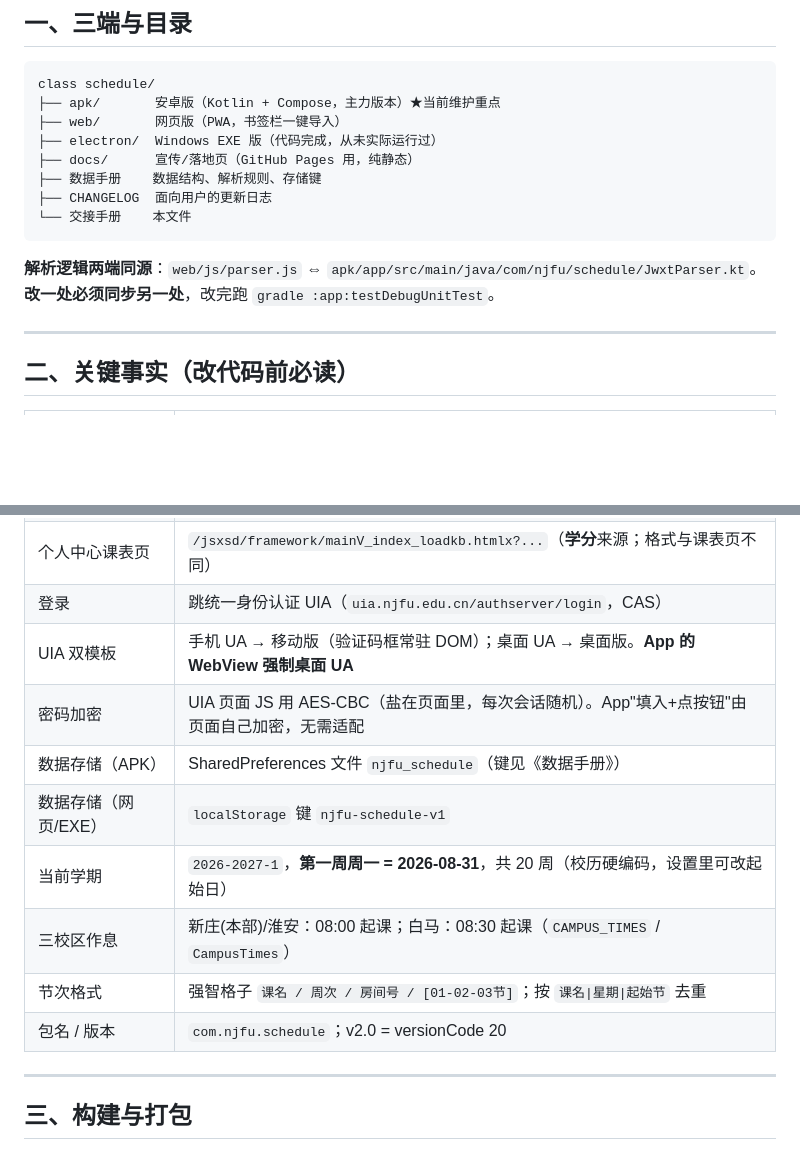
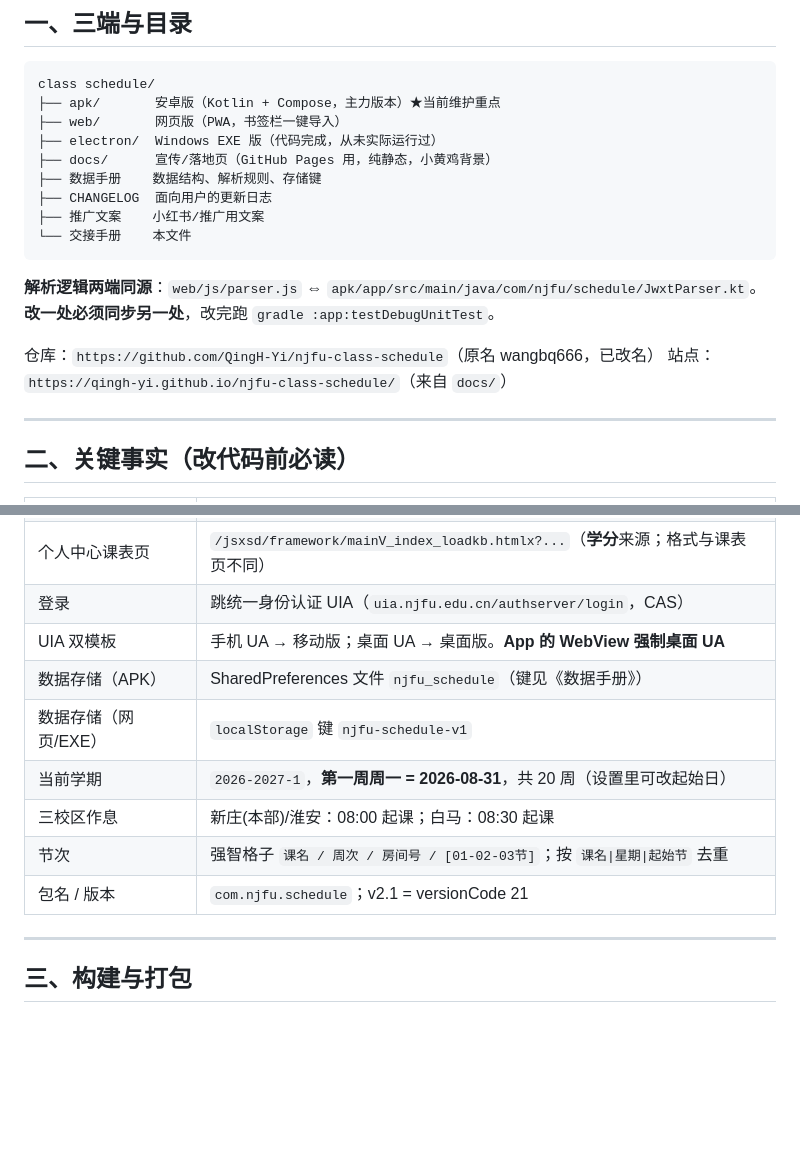
Before and after one commit to QingH-Yi/njfu-class-schedule, a Markdown page: 交接手册.md, 2 parts joined by grey strips. Drawn GitHub-style; blank space fills up the shorter version.

````diff
--- a/交接手册.md
+++ b/交接手册.md
@@ -14,14 +14,18 @@ class schedule/
 ├── apk/       安卓版（Kotlin + Compose，主力版本）★当前维护重点
 ├── web/       网页版（PWA，书签栏一键导入）
 ├── electron/  Windows EXE 版（代码完成，从未实际运行过）
-├── docs/      宣传/落地页（GitHub Pages 用，纯静态）
+├── docs/      宣传/落地页（GitHub Pages 用，纯静态，小黄鸡背景）
 ├── 数据手册    数据结构、解析规则、存储键
 ├── CHANGELOG  面向用户的更新日志
+├── 推广文案    小红书/推广用文案
 └── 交接手册    本文件
 ```
 
 **解析逻辑两端同源**：`web/js/parser.js` ⇔ `apk/app/src/main/java/com/njfu/schedule/JwxtParser.kt`。
 **改一处必须同步另一处**，改完跑 `gradle :app:testDebugUnitTest`。
+
+仓库：`https://github.com/QingH-Yi/njfu-class-schedule`（原名 wangbq666，已改名）
+站点：`https://qingh-yi.github.io/njfu-class-schedule/`（来自 `docs/`）
 
 ---
 
@@ -33,14 +37,13 @@ class schedule/
 | 课表页（直链） | `/jsxsd/xskb/xskb_list.do`（服务端整页渲染课表网格，抓取/自动更新都用它） |
 | 个人中心课表页 | `/jsxsd/framework/mainV_index_loadkb.htmlx?...`（**学分**来源；格式与课表页不同） |
 | 登录 | 跳统一身份认证 UIA（`uia.njfu.edu.cn/authserver/login`，CAS） |
-| UIA 双模板 | 手机 UA → 移动版（验证码框常驻 DOM）；桌面 UA → 桌面版。**App 的 WebView 强制桌面 UA** |
-| 密码加密 | UIA 页面 JS 用 AES-CBC（盐在页面里，每次会话随机）。App"填入+点按钮"由页面自己加密，无需适配 |
+| UIA 双模板 | 手机 UA → 移动版；桌面 UA → 桌面版。**App 的 WebView 强制桌面 UA** |
 | 数据存储（APK） | SharedPreferences 文件 `njfu_schedule`（键见《数据手册》） |
 | 数据存储（网页/EXE） | `localStorage` 键 `njfu-schedule-v1` |
-| 当前学期 | `2026-2027-1`，**第一周周一 = 2026-08-31**，共 20 周（校历硬编码，设置里可改起始日） |
-| 三校区作息 | 新庄(本部)/淮安：08:00 起课；白马：08:30 起课（`CAMPUS_TIMES` / `CampusTimes`） |
-| 节次格式 | 强智格子 `课名 / 周次 / 房间号 / [01-02-03节]`；按 `课名\|星期\|起始节` 去重 |
-| 包名 / 版本 | `com.njfu.schedule`；v2.0 = versionCode 20 |
+| 当前学期 | `2026-2027-1`，**第一周周一 = 2026-08-31**，共 20 周（设置里可改起始日） |
+| 三校区作息 | 新庄(本部)/淮安：08:00 起课；白马：08:30 起课 |
+| 节次 | 强智格子 `课名 / 周次 / 房间号 / [01-02-03节]`；按 `课名\|星期\|起始节` 去重 |
+| 包名 / 版本 | `com.njfu.schedule`；v2.1 = versionCode 21 |
 
 ---
 
````
Also changed, not shown: other parts of 交接手册.md (+45 -34 lines).
